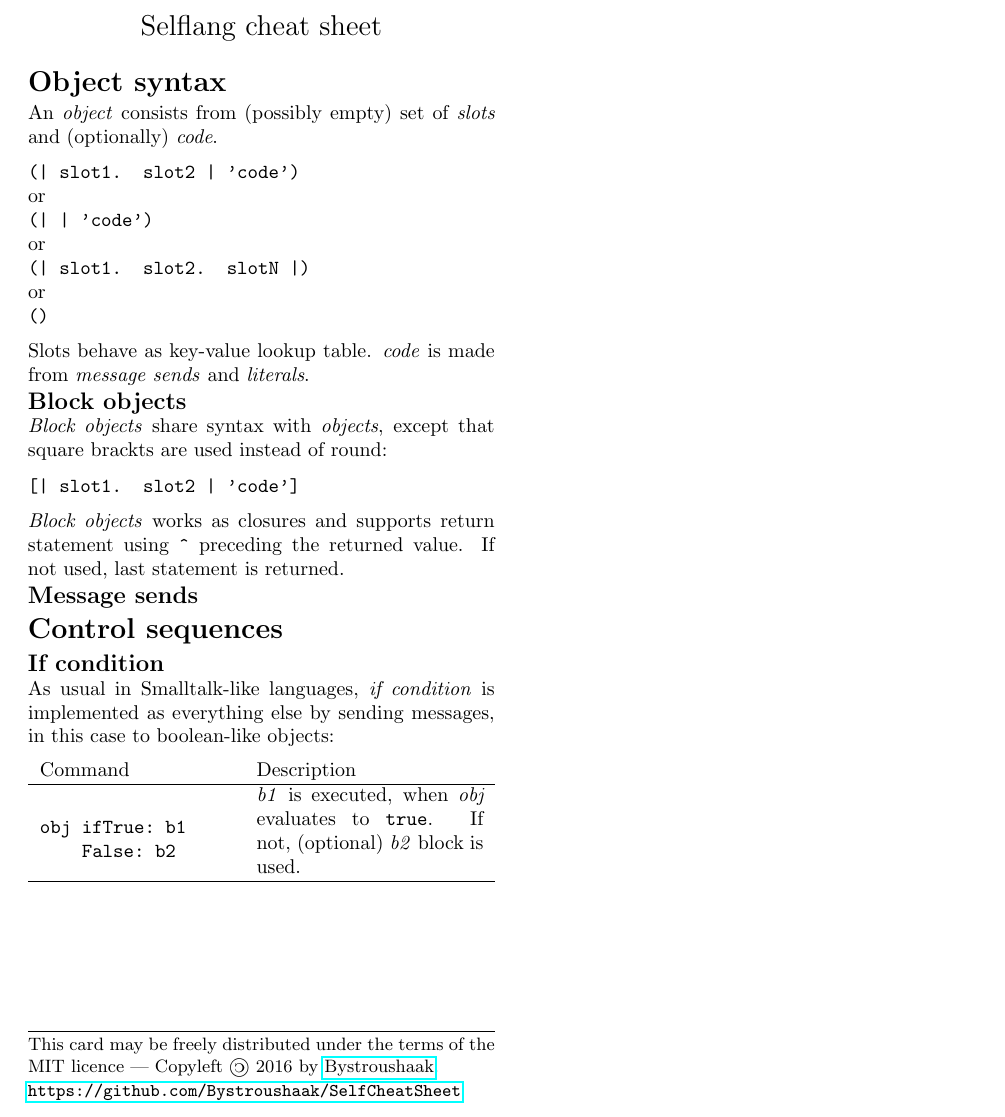
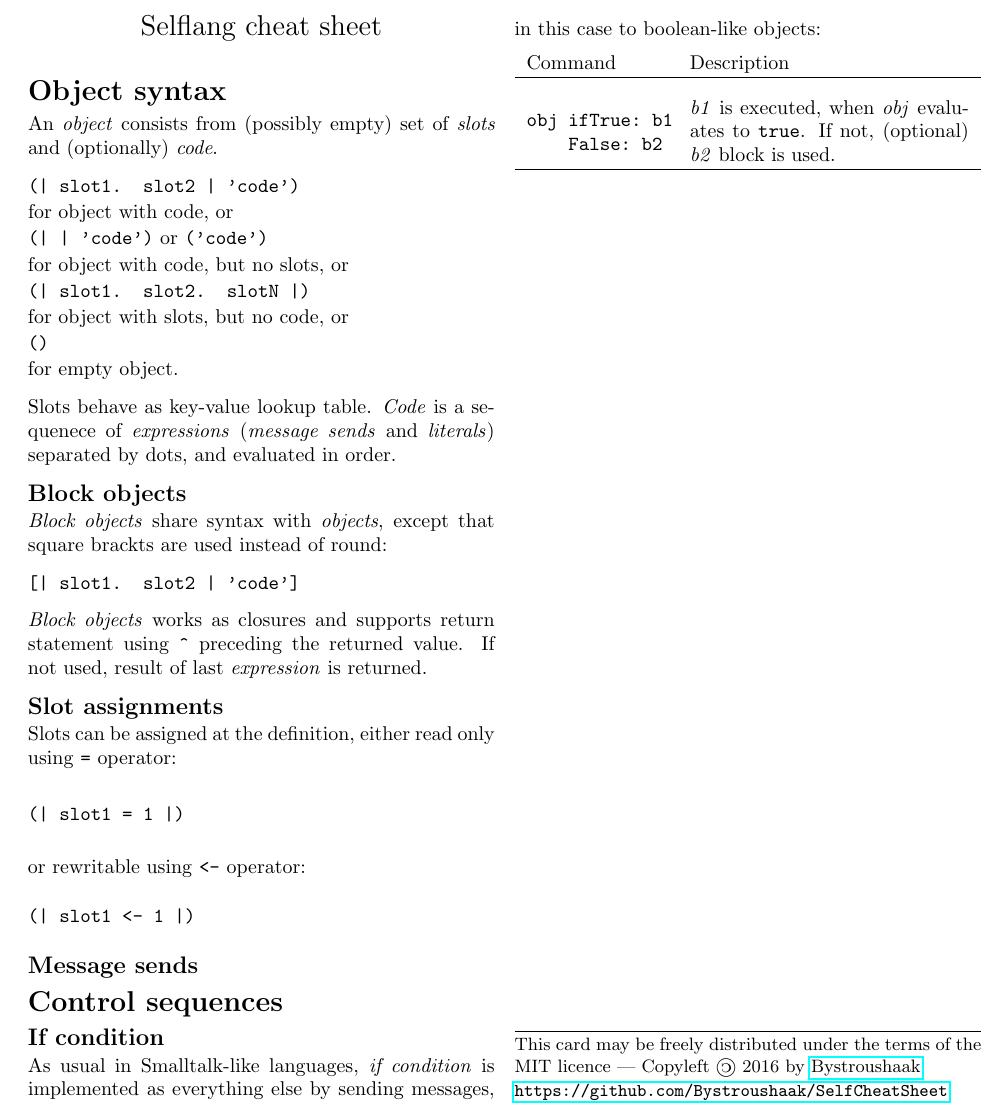
Before and after one commit to SelfBatteries/SelfCheatSheet, a LaTeX document (self_cheatsheet.tex): part of the page, cut so that both start at the same text. Compiled offline with pdfLaTeX.

Commit message:
Description improved. Added subsection Slot assignments.

```diff
--- a/self_cheatsheet.tex
+++ b/self_cheatsheet.tex
@@ -45,7 +45,7 @@
 \usepackage{titlesec}
 \setcounter{secnumdepth}{0}
 \titlespacing{\section}{0pt}{0pt}{0pt}
-\titlespacing{\subsection}{0pt}{0pt}{0pt}
+\titlespacing{\subsection}{0pt}{5pt}{0pt}
 \usepackage{nopageno} % To keep \section from resetting page style
 
 \setlength{\parindent}{0pt} % disabling indentation by default
@@ -90,20 +90,22 @@ An \textit{object} consists from (possibly empty) set of \textit{slots} and (opt
 \vspace*{0.2cm}
 \texttt{(| slot1. slot2 | 'code')}
 
-or
+for object with code, or
 
-\texttt{(| | 'code')}
+\texttt{(| | 'code')} or \texttt{('code')}
 
-or
+for object with code, but no slots, or
 
 \texttt{(| slot1. slot2. slotN |)}
 
-or
+for object with slots, but no code, or
 
 \texttt{()}
+
+for empty object.
 \vspace*{0.2cm}
 
-Slots behave as key-value lookup table. \textit{code} is made from \textit{message sends} and \textit{literals}.
+Slots behave as key-value lookup table. \textit{Code} is a sequenece of \textit{expressions} (\textit{message sends} and \textit{literals}) separated by dots, and evaluated in order.
 
 \subsection{Block objects}
 \textit{Block objects} share syntax with \textit{objects}, except that square brackts are used instead of round:
@@ -112,9 +114,21 @@ Slots behave as key-value lookup table. \textit{code} is made from \textit{messa
 \texttt{[| slot1. slot2 | 'code']}
 \vspace*{0.2cm}
 
-\textit{Block objects} works as closures and supports return statement using \texttt{\^} preceding the returned value. If not used, last statement is returned.
+\textit{Block objects} works as closures and supports return statement using \texttt{\^} preceding the returned value. If not used, result of last \textit{expression} is returned.
 
 % \textit{code} defined in the blocks may be evaluated by sending \texttt{value:} message. % TODO: ověřit
+
+\subsection{Slot assignments}
+Slots can be assigned at the definition, either read only using \texttt{=} operator:
+
+\begin{verbatim}
+(| slot1 = 1 |)
+\end{verbatim}
+
+or rewritable using \texttt{<-} operator: % TODO: operator, really?
+\begin{verbatim}
+(| slot1 <- 1 |)
+\end{verbatim}
 
 \subsection{Message sends}
 
@@ -128,13 +142,12 @@ Slots behave as key-value lookup table. \textit{code} is made from \textit{messa
 As usual in Smalltalk-like languages, \textit{if condition} is implemented as everything else by sending messages, in this case to boolean-like objects:
 
 \vspace*{0.2cm}
-\begin{tabular}{ p{3.4cm} p{4cm} l l }
+\begin{tabular}{ p{70pt} p{140pt} l l }
 Command & Description \\ \hline
-\begin{verbatim}
-obj ifTrue: b1
+\begin{verbatim}obj ifTrue: b1
     False: b2
 \end{verbatim}
-& \textit{b1} is executed, when \textit{obj} evaluates to \texttt{true}.
+&\vspace*{0.1cm} \textit{b1} is executed, when \textit{obj} evaluates to \texttt{true}.
 If not, (optional) \textit{b2} block is used. \\
 \hline
 
```
